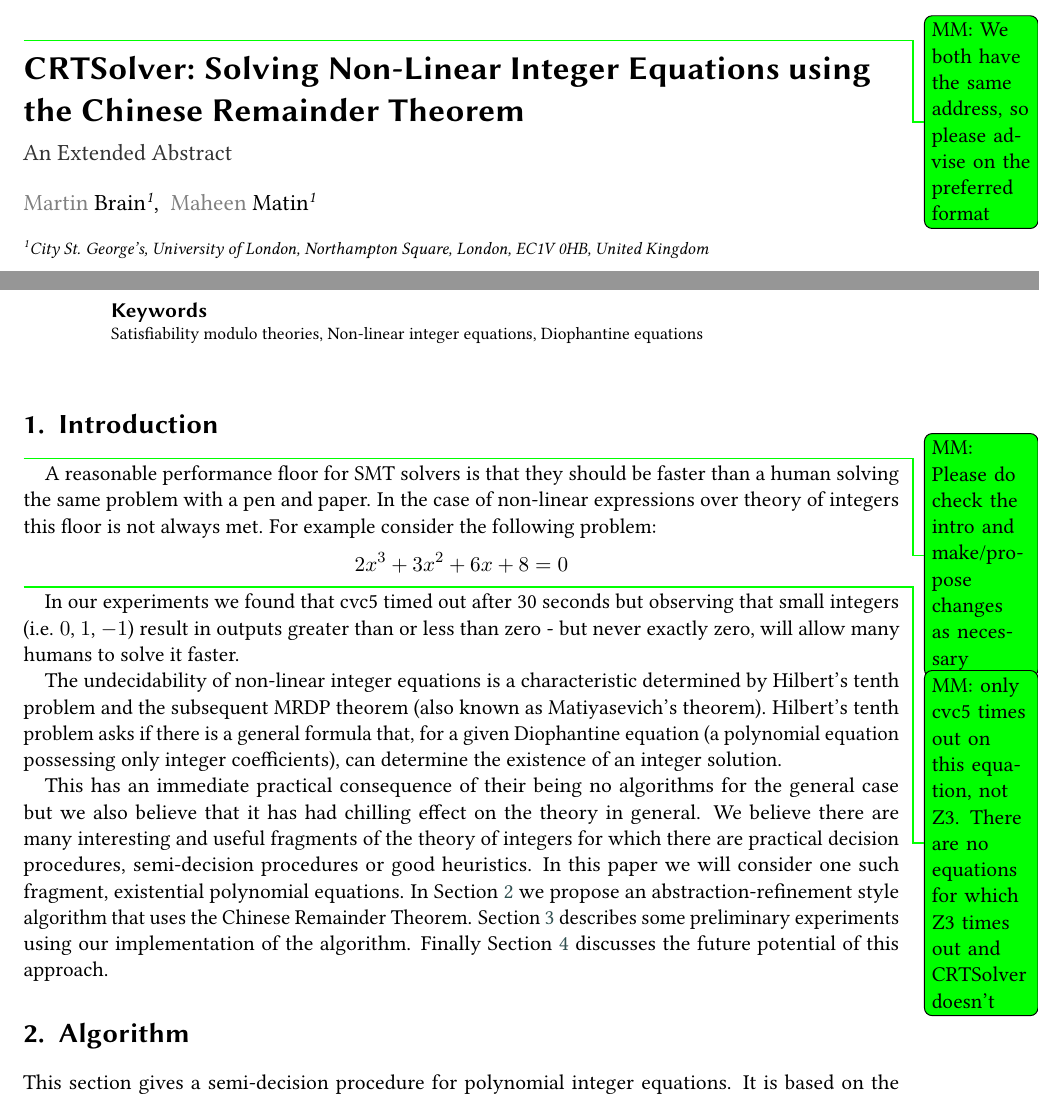
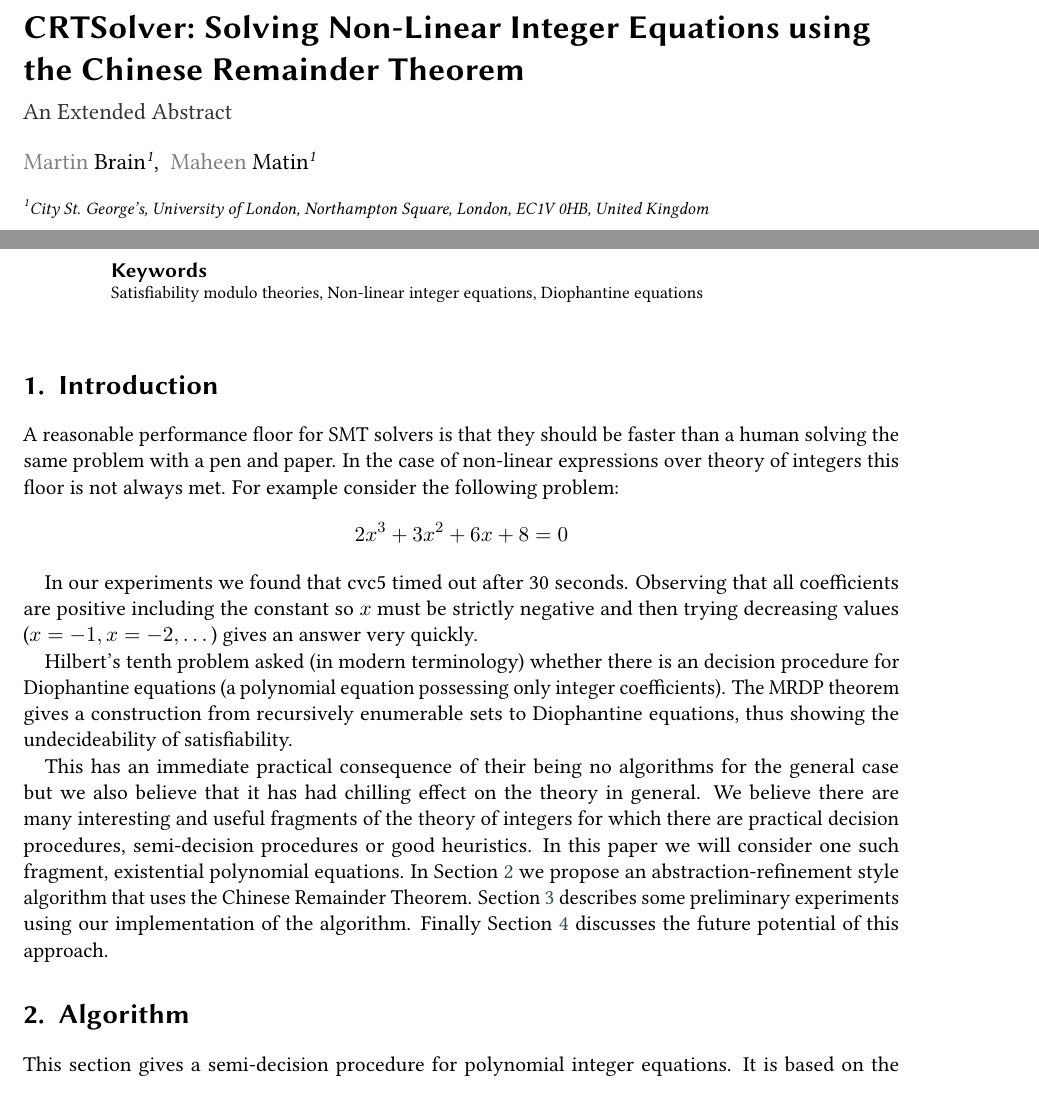
Before and after one commit to martin-cs/CRTSolver-extended-abstract, a LaTeX document (CRTSolver.tex, which reads introduction.tex): two parts of page 1 of 5, joined at a grey line, cut at the place of the change. Compiled offline with pdfLaTeX; a LaTeX package or settings file that is missing is left out.

Commit message:
Tidy up the introduction

```diff
--- a/CRTSolver.tex
+++ b/CRTSolver.tex
@@ -40,7 +40,8 @@ orcid=0009-0005-8263-7041,
 email=maheen.matin@city.ac.uk,
 ]
 
-\mmsays{We both have the same address, so please advise on the preferred format}
+%\mmsays{We both have the same address, so please advise on the preferred format}
+%\mbsays{Current set up is fine}
 
 \begin{abstract}
  The SMT-LIB theory of integers allows for non-linear terms and is thus
--- a/introduction.tex
+++ b/introduction.tex
@@ -1,6 +1,4 @@
 \section{Introduction}
-
-\mmsays{Please do check the intro and make/propose changes as necessary}
 
 A reasonable performance floor for SMT solvers is that they should be
 faster than a human solving the same problem with a pen and paper.
@@ -12,19 +10,18 @@ For example consider the following problem:
 % inline: $2x^3 + 3x^2 + 6x + 8 = 0$
 \[2x^3 + 3x^2 + 6x + 8 = 0\]
 
-\mmsays{only cvc5 times out on this equation, not Z3. There are no equations
-for which Z3 times out and CRTSolver doesn't}
 In our experiments we found that cvc5 timed out after 30
-seconds but observing that small integers (i.e. $0$, $1$, $-1$)
-result in outputs greater than or less than zero - but never exactly
-zero, will allow many humans to solve it faster.
+seconds.
+Observing that all coefficients are positive including the
+constant so $x$ must be strictly negative and then trying decreasing
+values ($x = -1, x = -2, \dots$) gives an answer very quickly.
 
-The undecidability of non-linear integer equations is a characteristic
-determined by Hilbert's tenth problem and the subsequent MRDP theorem
-(also known as Matiyasevich's theorem). Hilbert's tenth problem asks
-if there is a general formula that, for a given Diophantine equation
-(a polynomial equation possessing only integer coefficients), can
-determine the existence of an integer solution.
+Hilbert's tenth problem asked (in modern terminology) whether
+there is an decision procedure for Diophantine equations
+(a polynomial equation possessing only integer coefficients).
+%
+The MRDP theorem gives a construction from recursively enumerable sets
+to Diophantine equations, thus showing the undecideability of satisfiability.
 
 This has an immediate practical consequence of their being no
 algorithms for the general case but we also believe that it has had
```
